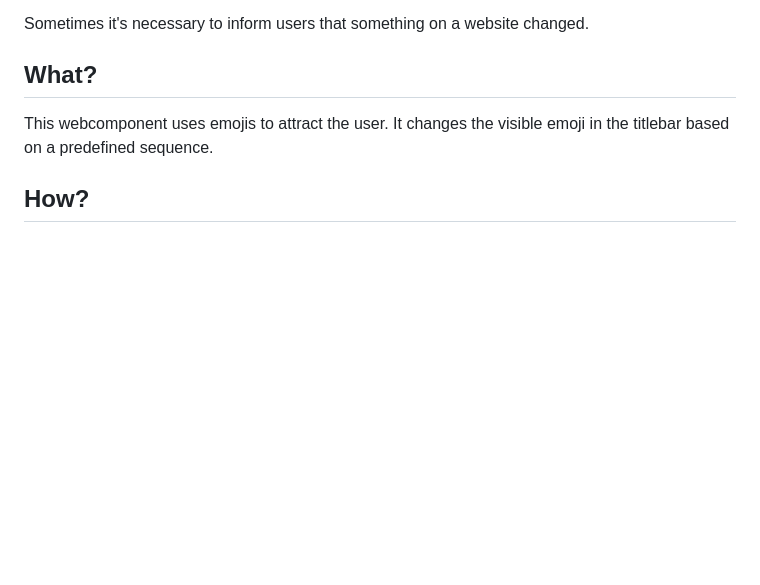
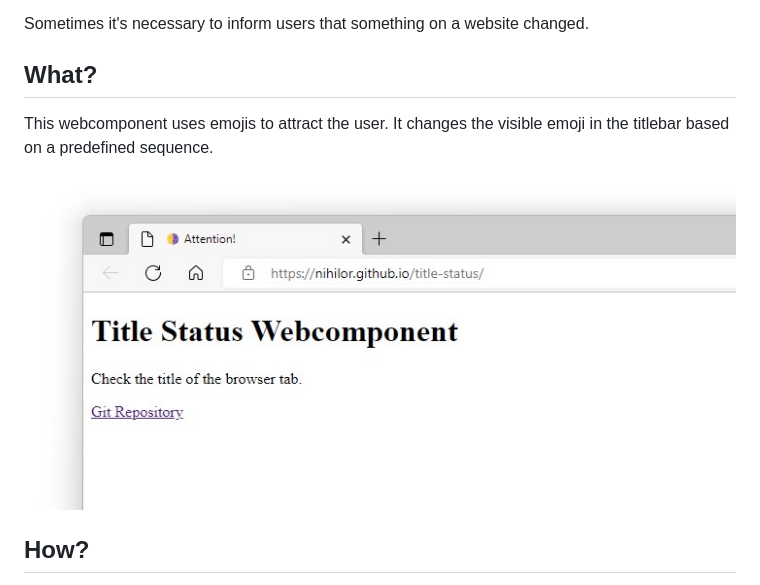
Before and after one commit to nihilor/title-status, a Markdown page: README.md, the part around the change. Rendered like a GitHub page; pictures changed too: docs/screenshot.jpg (added); blank space fills up the shorter version.

Commit message:
Screenshot added

```diff
--- a/README.md
+++ b/README.md
@@ -9,6 +9,8 @@ Sometimes it's necessary to inform users that something on a website changed.
 ## What?
 
 This webcomponent uses emojis to attract the user. It changes the visible emoji in the titlebar based on a predefined sequence.
+
+![](./docs/screenshot.jpg)
 
 ## How?
 
```
